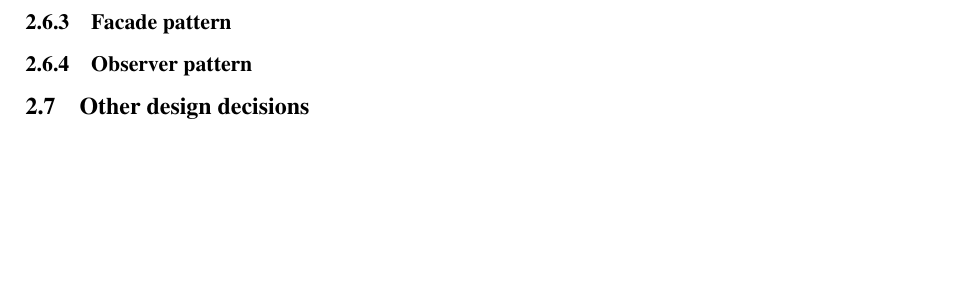
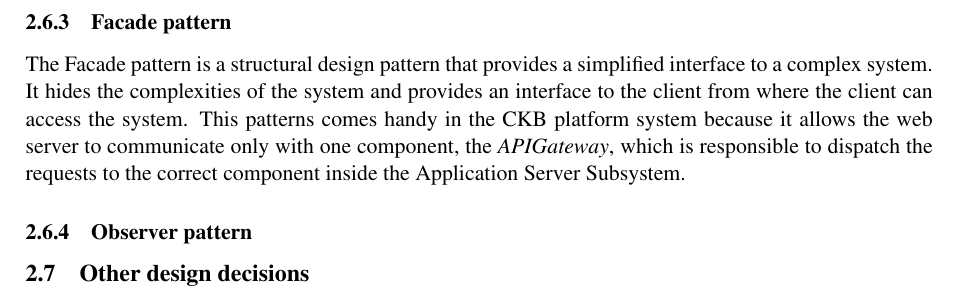
Before and after one commit to piconepaolo/PiconeRusso, a LaTeX document (DD/main.tex, which reads DD/Files/architecturalDesign.tex): part of page 17 of 22, cut so that both start at the same text, the shorter picture padded with empty space. Compiled offline with pdfLaTeX; a LaTeX package or settings file that is missing is left out.

Commit message:
📝 Add Facade pattern to architectural design

```diff
--- a/DD/Files/architecturalDesign.tex
+++ b/DD/Files/architecturalDesign.tex
@@ -218,5 +218,7 @@ Some of the benefits apported by the MVC to the CKB Platform are:
 \end{enumerate}
 
 \subsubsection{Facade pattern}
+The Facade pattern is a structural design pattern that provides a simplified interface to a complex system. It hides the complexities of the system and provides an interface to the client from where the client can access the system.
+This patterns comes handy in the CKB platform system because it allows the web server to communicate only with one component, the \textit{APIGateway}, which is responsible to dispatch the requests to the correct component inside the Application Server Subsystem.
 \subsubsection{Observer pattern}
 \subsection{Other design decisions}
```
